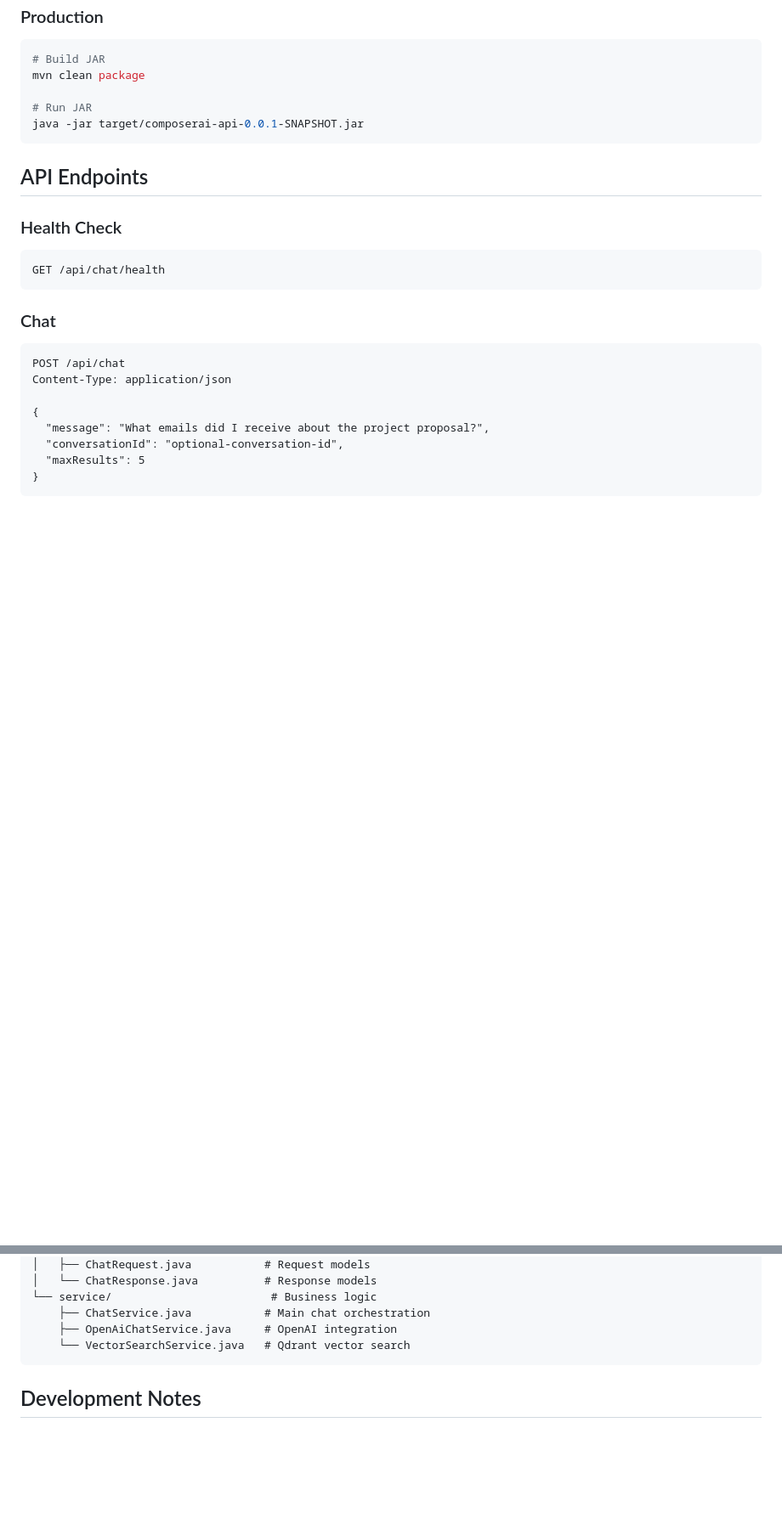
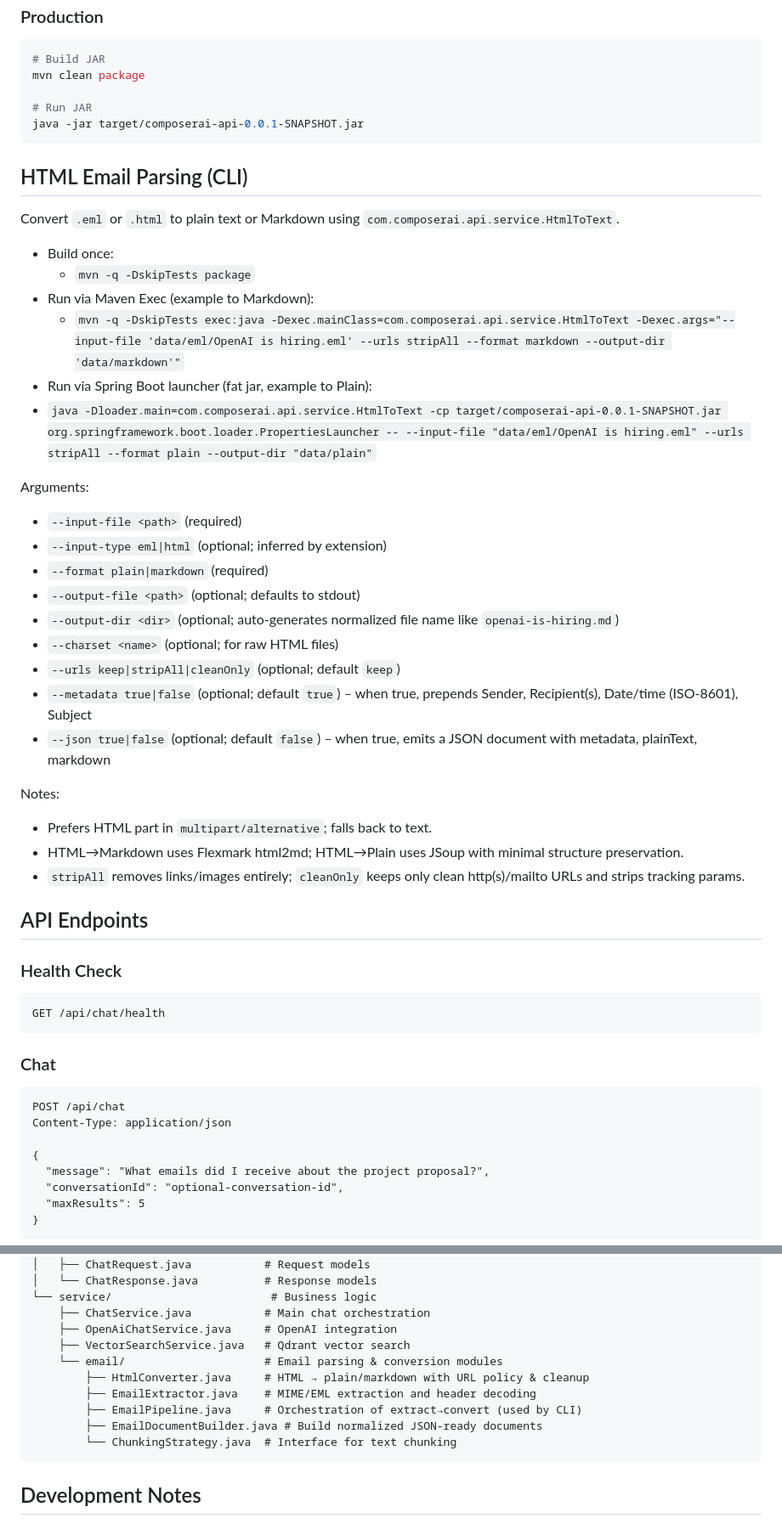
Before and after one commit to WilliamAGH/Composer, a Markdown page: README.md, 2 parts joined by grey strips. Shown at 85% size. Drawn GitHub-style; blank space fills up the shorter version.

Commit message:
Add HTML email parsing functionality to README and project structure
- Introduced a new section in README.md detailing the HTML email parsing CLI tool.
- Added usage instructions for converting .eml or .html files to plain text or Markdown.
- Updated project structure to include new email parsing and conversion modules in the service directory.

````diff
--- a/README.md
+++ b/README.md
@@ -82,6 +82,35 @@ mvn clean package
 java -jar target/composerai-api-0.0.1-SNAPSHOT.jar
 ```
 
+## HTML Email Parsing (CLI)
+
+Convert `.eml` or `.html` to plain text or Markdown using `com.composerai.api.service.HtmlToText`.
+
+- Build once:
+  - `mvn -q -DskipTests package`
+- Run via Maven Exec (example to Markdown):
+  - `mvn -q -DskipTests exec:java -Dexec.mainClass=com.composerai.api.service.HtmlToText -Dexec.args="--input-file 'data/eml/OpenAI is hiring.eml' --urls stripAll --format markdown --output-dir 'data/markdown'"`
+ - Run via Spring Boot launcher (fat jar, example to Plain):
+  - `java -Dloader.main=com.composerai.api.service.HtmlToText -cp target/composerai-api-0.0.1-SNAPSHOT.jar org.springframework.boot.loader.PropertiesLauncher -- --input-file "data/eml/OpenAI is hiring.eml" --urls stripAll --format plain --output-dir "data/plain"`
+
+Arguments:
+
+- `--input-file <path>` (required)
+- `--input-type eml|html` (optional; inferred by extension)
+- `--format plain|markdown` (required)
+- `--output-file <path>` (optional; defaults to stdout)
+- `--output-dir <dir>` (optional; auto-generates normalized file name like `openai-is-hiring.md`)
+- `--charset <name>` (optional; for raw HTML files)
+- `--urls keep|stripAll|cleanOnly` (optional; default `keep`)
+- `--metadata true|false` (optional; default `true`) – when true, prepends Sender, Recipient(s), Date/time (ISO-8601), Subject
+ - `--json true|false` (optional; default `false`) – when true, emits a JSON document with metadata, plainText, markdown
+
+Notes:
+
+- Prefers HTML part in `multipart/alternative`; falls back to text.
+- HTML→Markdown uses Flexmark html2md; HTML→Plain uses JSoup with minimal structure preservation.
+- `stripAll` removes links/images entirely; `cleanOnly` keeps only clean http(s)/mailto URLs and strips tracking params.
+
 ## API Endpoints
 
 ### Health Check
@@ -120,7 +149,13 @@ src/main/java/com/composerai/api/
 └── service/                        # Business logic
     ├── ChatService.java           # Main chat orchestration
     ├── OpenAiChatService.java     # OpenAI integration
-    └── VectorSearchService.java   # Qdrant vector search
+    ├── VectorSearchService.java   # Qdrant vector search
+    └── email/                     # Email parsing & conversion modules
+        ├── HtmlConverter.java     # HTML → plain/markdown with URL policy & cleanup
+        ├── EmailExtractor.java    # MIME/EML extraction and header decoding
+        ├── EmailPipeline.java     # Orchestration of extract→convert (used by CLI)
+        ├── EmailDocumentBuilder.java # Build normalized JSON-ready documents
+        └── ChunkingStrategy.java  # Interface for text chunking
 ```
 
 ## Development Notes
````
